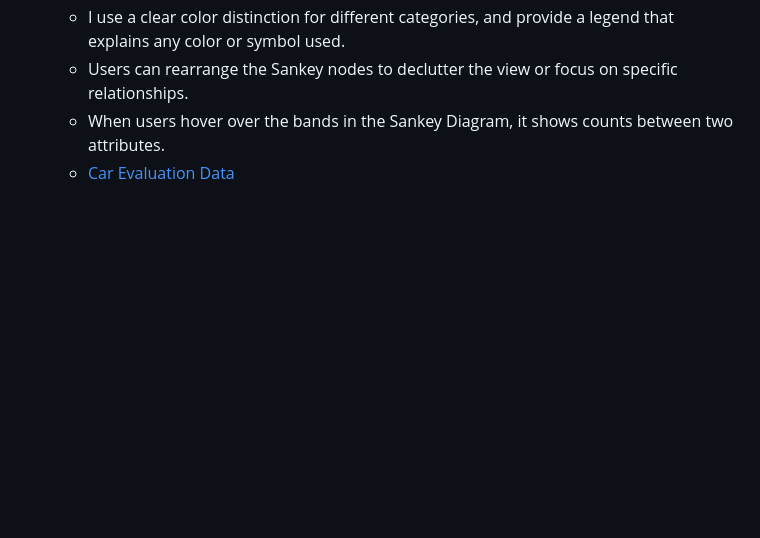
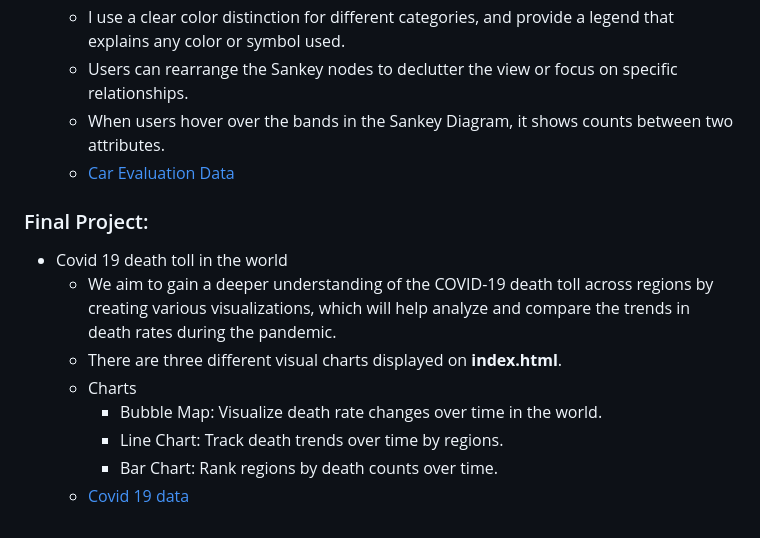
Before and after one commit to ChiHanWang/Data_Visualization, a Markdown page: README.md, the part around the change. GitHub-like rendering; blank space fills up the shorter version.

```diff
--- a/README.md
+++ b/README.md
@@ -62,3 +62,13 @@ Lecturer: Prof. [Yu-Shuen Wang](https://www.cs.nycu.edu.tw/members/detail/yushue
   - Users can rearrange the Sankey nodes to declutter the view or focus on specific relationships.
   - When users hover over the bands in the Sankey Diagram, it shows counts between two attributes.
   - [Car Evaluation Data](https://archive.ics.uci.edu/dataset/19/car+evaluation)
+
+### Final Project:
+- Covid 19 death toll in the world
+  - We aim to gain a deeper understanding of the COVID-19 death toll across regions by creating various visualizations, which will help analyze and compare the trends in death rates during the pandemic.
+  - There are three different visual charts displayed on **index.html**.
+  - Charts
+    - Bubble Map: Visualize death rate changes over time in the world.
+    - Line Chart: Track death trends over time by regions.
+    - Bar Chart: Rank regions by death counts over time.
+  - [Covid 19 data](https://github.com/owid/covid-19-data/tree/master)
```
